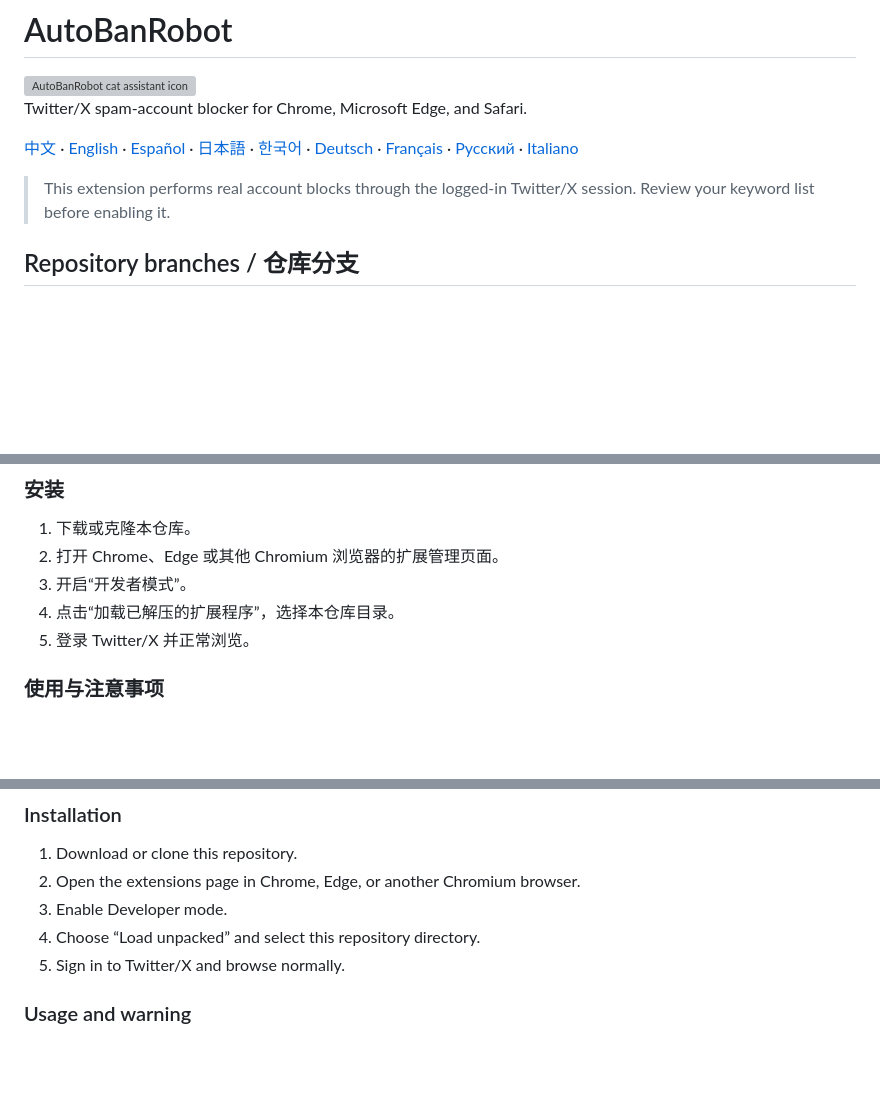
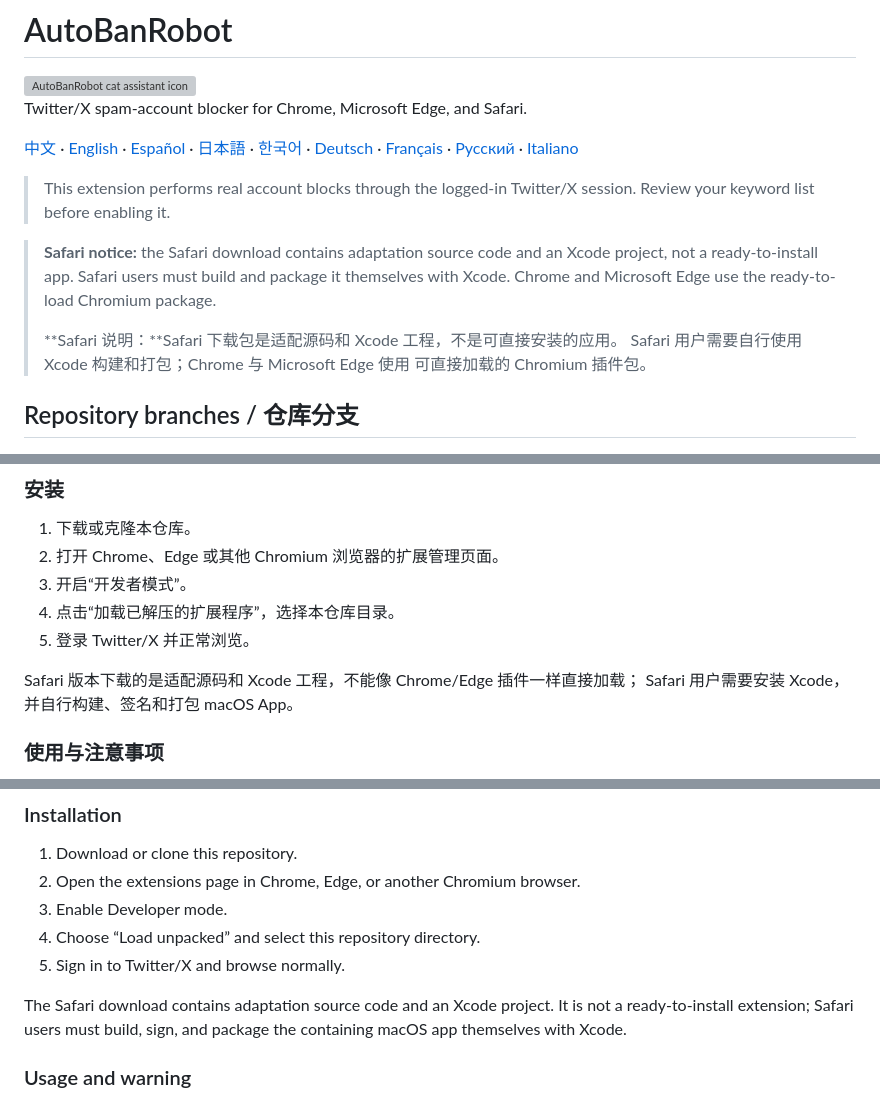
Before and after one commit to serenamustrich/autobanrobot, a Markdown page: README.md, 3 parts joined by grey strips. Rendered like a GitHub page; blank space fills up the shorter version; grey boxes are pictures that could not be loaded.

Commit message:
docs: clarify Safari source packaging

```diff
--- a/README.md
+++ b/README.md
@@ -7,6 +7,15 @@ Twitter/X spam-account blocker for Chrome, Microsoft Edge, and Safari.
 [中文](#中文) · [English](#english) · [Español](#español) · [日本語](#日本語) · [한국어](#한국어) · [Deutsch](#deutsch) · [Français](#français) · [Русский](#русский) · [Italiano](#italiano)
 
 > This extension performs real account blocks through the logged-in Twitter/X session. Review your keyword list before enabling it.
+
+> **Safari notice:** the Safari download contains adaptation source code and an
+> Xcode project, not a ready-to-install app. Safari users must build and package
+> it themselves with Xcode. Chrome and Microsoft Edge use the ready-to-load
+> Chromium package.
+>
+> **Safari 说明：**Safari 下载包是适配源码和 Xcode 工程，不是可直接安装的应用。
+> Safari 用户需要自行使用 Xcode 构建和打包；Chrome 与 Microsoft Edge 使用
+> 可直接加载的 Chromium 插件包。
 
 ## Repository branches / 仓库分支
 
@@ -496,6 +505,9 @@ AutoBanRobot 是一款适用于 Chromium 浏览器的 Twitter/X 垃圾账号自
 4. 点击“加载已解压的扩展程序”，选择本仓库目录。
 5. 登录 Twitter/X 并正常浏览。
 
+Safari 版本下载的是适配源码和 Xcode 工程，不能像 Chrome/Edge 插件一样直接加载；
+Safari 用户需要安装 Xcode，并自行构建、签名和打包 macOS App。
+
 ### 使用与注意事项
 
 点击工具栏中的扩展图标即可编辑关键词，每行填写一个。扩展使用当前 Twitter/X 登录会话执行真实屏蔽操作。关键词过于宽泛可能造成误屏蔽，请谨慎配置。本项目与 X Corp. 无关。
@@ -535,6 +547,10 @@ AutoBanRobot is a Twitter/X spam-account blocker for Chromium-based browsers.
 4. Choose “Load unpacked” and select this repository directory.
 5. Sign in to Twitter/X and browse normally.
 
+The Safari download contains adaptation source code and an Xcode project. It is
+not a ready-to-install extension; Safari users must build, sign, and package the
+containing macOS app themselves with Xcode.
+
 ### Usage and warning
 
 Open the toolbar popup to edit keywords, one per line. The extension uses your active Twitter/X session to perform real account blocks. Broad keywords may cause false positives, so review them carefully. This project is not affiliated with X Corp.
```
Also changed, not shown: other parts of README.md (+14 -0 lines).
